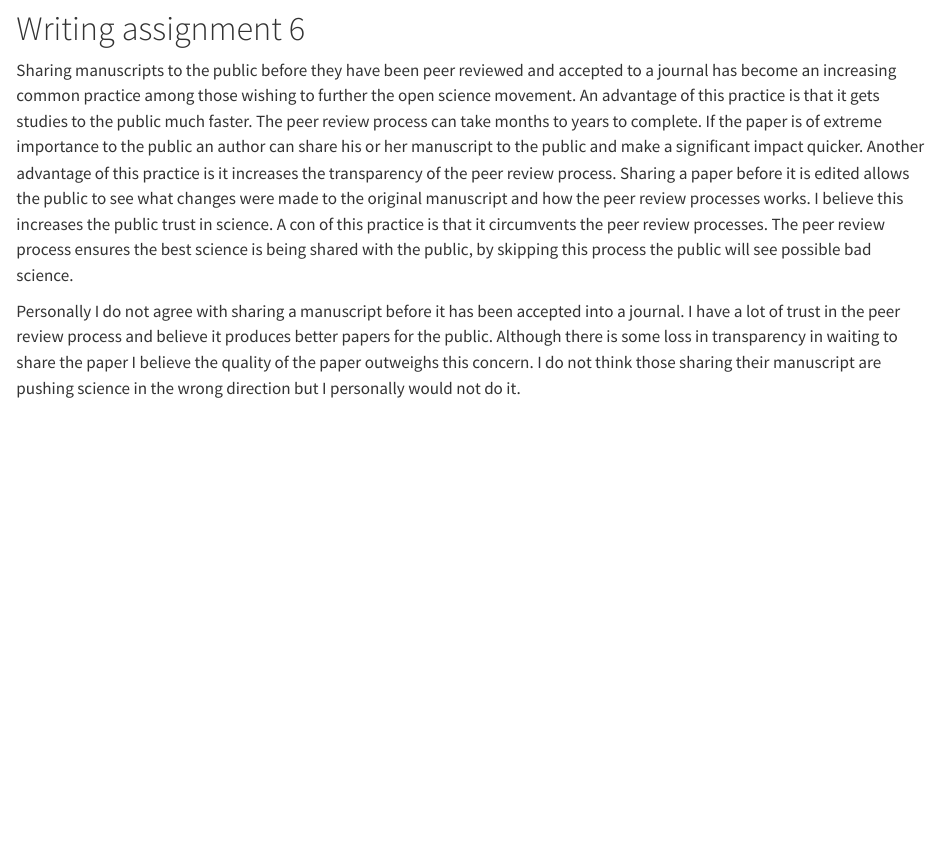
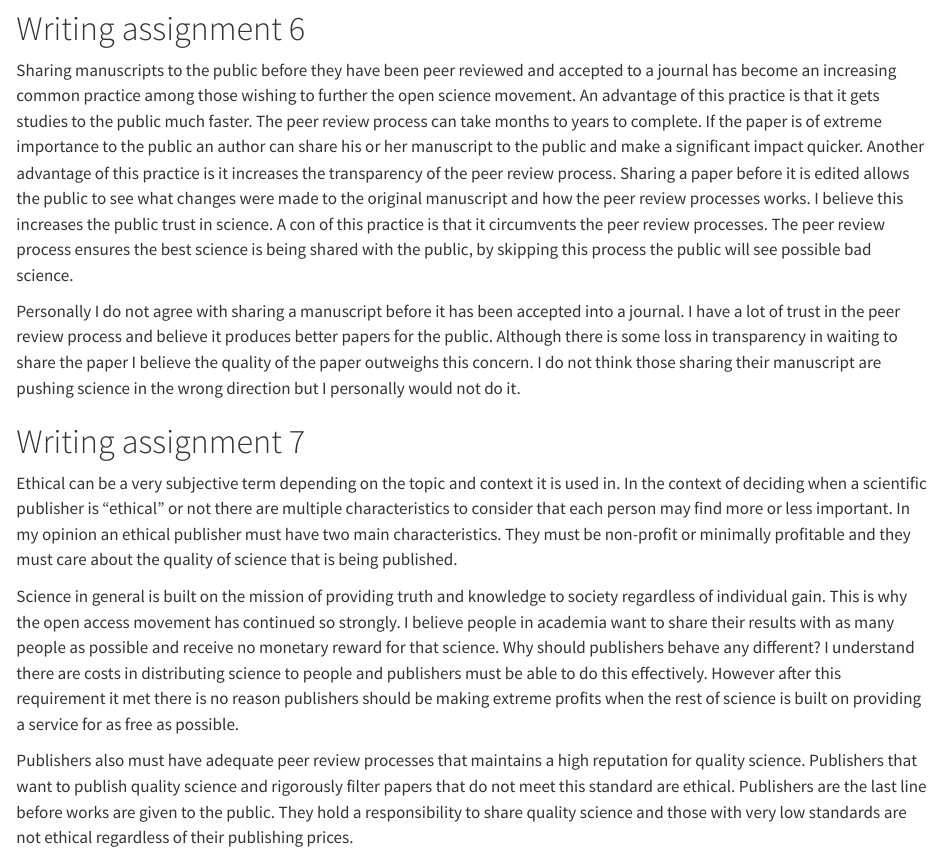
Before and after one commit to AidenM30/Aiden-s-Repository, a Quarto document (writing assignment 2 tools2024.qmd): the page in a window 1100 px wide, from 1430 px down. Rendered offline with R 4.5, knitr and Pandoc in place of Quarto, with nearby package versions.

Commit message:
Add files via upload

```diff
--- a/writing assignment 2 tools2024.qmd
+++ b/writing assignment 2 tools2024.qmd
@@ -30,3 +30,11 @@ In my response to Dr. Andrews I would make sure she knew all the work that went
 Sharing manuscripts to the public before they have been peer reviewed and accepted to a journal has become an increasing common practice among those wishing to further the open science movement. An advantage of this practice is that it gets studies to the public much faster. The peer review process can take months to years to complete. If the paper is of extreme importance to the public an author can share his or her manuscript to the public and make a significant impact quicker. Another advantage of this practice is it increases the transparency of the peer review process. Sharing a paper before it is edited allows the public to see what changes were made to the original manuscript and how the peer review processes works. I believe this increases the public trust in science. A con of this practice is that it circumvents the peer review processes. The peer review process ensures the best science is being shared with the public, by skipping this process the public will see possible bad science.
 
 Personally I do not agree with sharing a manuscript before it has been accepted into a journal. I have a lot of trust in the peer review process and believe it produces better papers for the public. Although there is some loss in transparency in waiting to share the paper I believe the quality of the paper outweighs this concern. I do not think those sharing their manuscript are pushing science in the wrong direction but I personally would not do it.
+
+# Writing assignment 7
+
+Ethical can be a very subjective term depending on the topic and context it is used in. In the context of deciding when a scientific publisher is "ethical" or not there are multiple characteristics to consider that each person may find more or less important. In my opinion an ethical publisher must have two main characteristics. They must be non-profit or minimally profitable and they must care about the quality of science that is being published.
+
+Science in general is built on the mission of providing truth and knowledge to society regardless of individual gain. This is why the open access movement has continued so strongly. I believe people in academia want to share their results with as many people as possible and receive no monetary reward for that science. Why should publishers behave any different? I understand there are costs in distributing science to people and publishers must be able to do this effectively. However after this requirement it met there is no reason publishers should be making extreme profits when the rest of science is built on providing a service for as free as possible.
+
+Publishers also must have adequate peer review processes that maintains a high reputation for quality science. Publishers that want to publish quality science and rigorously filter papers that do not meet this standard are ethical. Publishers are the last line before works are given to the public. They hold a responsibility to share quality science and those with very low standards are not ethical regardless of their publishing prices.
```
